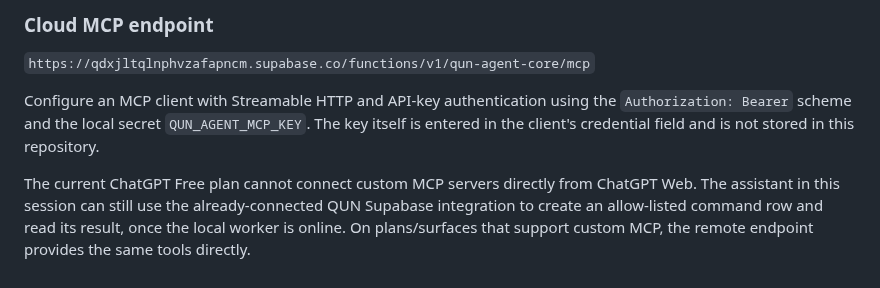
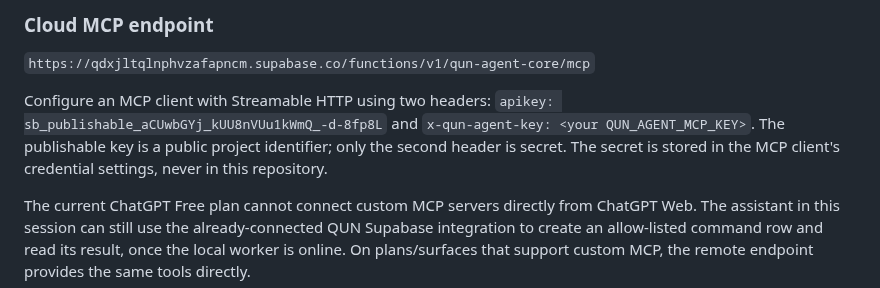
Before and after one commit to Serega40in/QUN, a Markdown page: services/agent-bridge/README.md, the part around the change. GitHub-like rendering.

Commit message:
docs(agent-core): clarify remote MCP authentication headers

```diff
--- a/services/agent-bridge/README.md
+++ b/services/agent-bridge/README.md
@@ -76,7 +76,7 @@ The local worker makes outbound HTTPS requests; do not forward ports on your rou
 
 `https://qdxjltqlnphvzafapncm.supabase.co/functions/v1/qun-agent-core/mcp`
 
-Configure an MCP client with Streamable HTTP and API-key authentication using the `Authorization: Bearer` scheme and the local secret `QUN_AGENT_MCP_KEY`. The key itself is entered in the client's credential field and is not stored in this repository.
+Configure an MCP client with Streamable HTTP using two headers: `apikey: sb_publishable_aCUwbGYj_kUU8nVUu1kWmQ_-d-8fp8L` and `x-qun-agent-key: <your QUN_AGENT_MCP_KEY>`. The publishable key is a public project identifier; only the second header is secret. The secret is stored in the MCP client's credential settings, never in this repository.
 
 The current ChatGPT Free plan cannot connect custom MCP servers directly from ChatGPT Web. The assistant in this session can still use the already-connected QUN Supabase integration to create an allow-listed command row and read its result, once the local worker is online. On plans/surfaces that support custom MCP, the remote endpoint provides the same tools directly.
 
```
